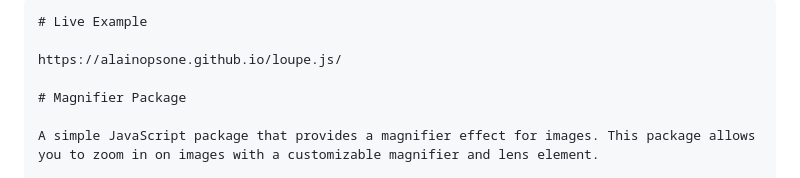
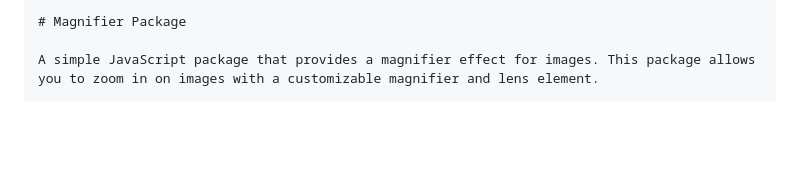
Before and after one commit to alainopsone/loupe.js, a Markdown page: README.md, the part around the change. Drawn GitHub-style; blank space fills up the shorter version.

````diff
--- a/README.md
+++ b/README.md
@@ -1,8 +1,4 @@
 ```markdown
-# Live Example
-
-https://alainopsone.github.io/loupe.js/
-
 # Magnifier Package
 
 A simple JavaScript package that provides a magnifier effect for images. This package allows you to zoom in on images with a customizable magnifier and lens element.
````
